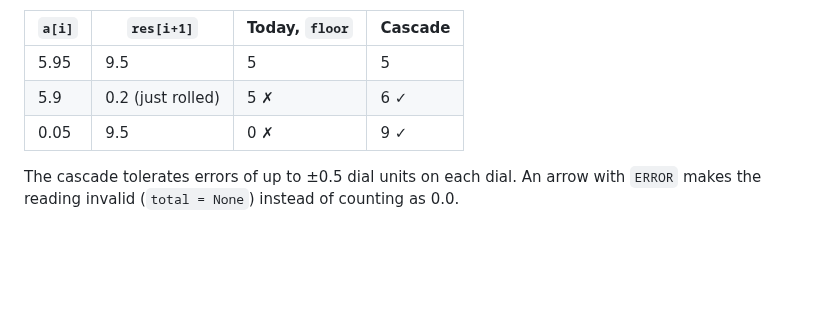
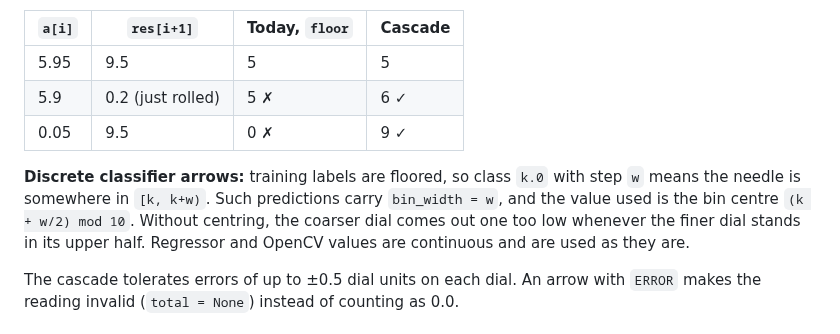
Before and after one commit to zeroflow/watermeter-inference, a Markdown page: docs/plans/2026-10-04-reading-plausibility-cascade-design.md, the part around the change. Rendered like a GitHub page; blank space fills up the shorter version.

Commit message:
claude: spec — bin-centre discrete classifier arrows before the cascade
Co-Authored-By: Claude Opus 5.5 <noreply@anthropic.com>

```diff
--- a/docs/plans/2026-10-04-reading-plausibility-cascade-design.md
+++ b/docs/plans/2026-10-04-reading-plausibility-cascade-design.md
@@ -111,6 +111,8 @@ Some simpler examples:
 | 5.9 | 0.2 (just rolled) | 5 ✗ | 6 ✓ |
 | 0.05 | 9.5 | 0 ✗ | 9 ✓ |
 
+**Discrete classifier arrows:** training labels are floored, so class `k.0` with step `w` means the needle is somewhere in `[k, k+w)`. Such predictions carry `bin_width = w`, and the value used is the bin centre `(k + w/2) mod 10`. Without centring, the coarser dial comes out one too low whenever the finer dial stands in its upper half. Regressor and OpenCV values are continuous and are used as they are.
+
 The cascade tolerates errors of up to ±0.5 dial units on each dial. An arrow with `ERROR` makes the reading invalid (`total = None`) instead of counting as 0.0.
 
 ### B1b. Pair consistency check (diagnostic)
```
